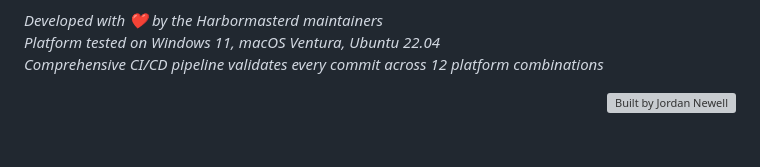
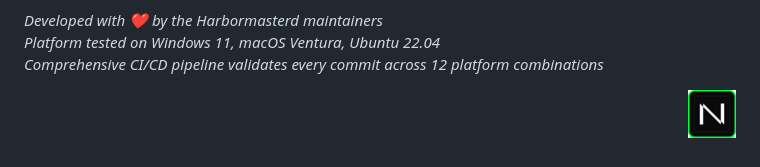
Before and after one commit to JordanNewell/harbormasterd, a Markdown page: README.md, the part around the change. GitHub-like rendering; grey boxes are pictures that could not be loaded.

Commit message:
docs(readme): switch badge to PNG (GitHub SVG rendering unreliable)

```diff
--- a/README.md
+++ b/README.md
@@ -441,6 +441,6 @@ pa selftest --comprehensive && echo "🚢 Welcome aboard the Harbormasterd platf
 
 <p align="right">
   <a href="https://jordannewell.com" title="Built by Jordan Newell">
-    <img src="assets/newell-badge.svg" alt="Built by Jordan Newell" width="48" height="48">
+    <img src="assets/newell-badge.png" alt="Built by Jordan Newell" width="48" height="48">
   </a>
 </p>
```
